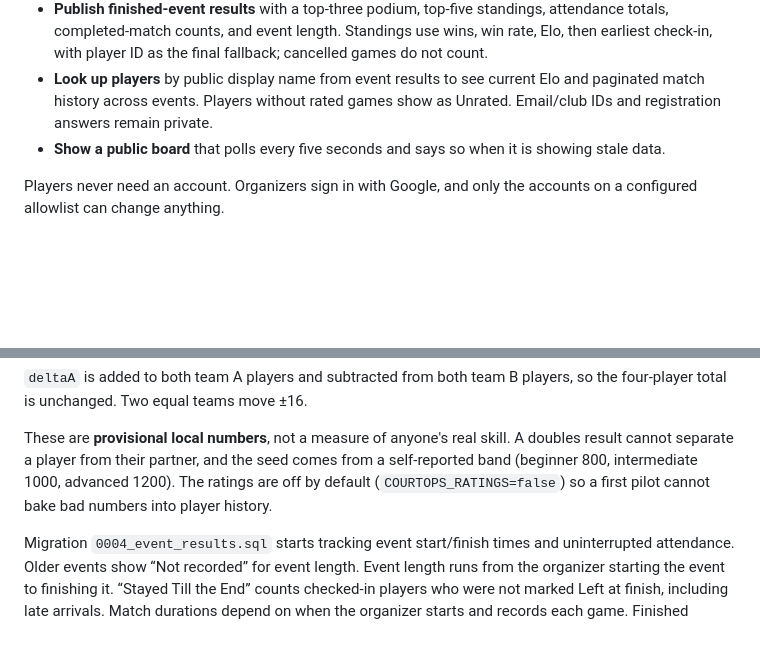
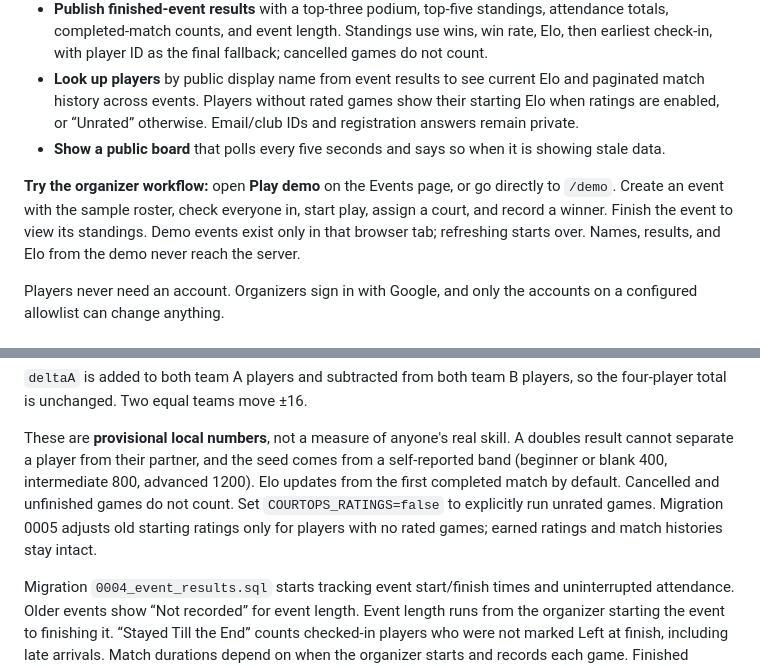
Before and after one commit to nkh5/CourtOps, a Markdown page: README.md, 2 parts joined by grey strips. Rendered like a GitHub page; blank space fills up the shorter version.

Commit message:
docs: explain the practice demo and starting Elo

```diff
--- a/README.md
+++ b/README.md
@@ -34,9 +34,15 @@ is what keeps the whole thing explainable.
   cancelled games do not count.
 - **Look up players** by public display name from event results to see current Elo
   and paginated match history across events. Players without rated games show
-  as Unrated. Email/club IDs and registration answers remain private.
+  their starting Elo when ratings are enabled, or “Unrated” otherwise. Email/club IDs and registration answers remain private.
 - **Show a public board** that polls every five seconds and says so when it is
   showing stale data.
+
+**Try the organizer workflow:** open **Play demo** on the Events page, or go
+directly to `/demo`. Create an event with the sample roster, check everyone in,
+start play, assign a court, and record a winner. Finish the event to view its
+standings. Demo events exist only in that browser tab; refreshing starts over.
+Names, results, and Elo from the demo never reach the server.
 
 Players never need an account. Organizers sign in with Google, and only the
 accounts on a configured allowlist can change anything.
@@ -199,9 +204,10 @@ players, so the four-player total is unchanged. Two equal teams move ±16.
 
 These are **provisional local numbers**, not a measure of anyone's real skill. A
 doubles result cannot separate a player from their partner, and the seed comes
-from a self-reported band (beginner 800, intermediate 1000, advanced 1200). The
-ratings are off by default (`COURTOPS_RATINGS=false`) so a first pilot cannot
-bake bad numbers into player history.
+from a self-reported band (beginner or blank 400, intermediate 800, advanced 1200).
+Elo updates from the first completed match by default. Cancelled and unfinished games
+do not count. Set `COURTOPS_RATINGS=false` to explicitly run unrated games.
+Migration 0005 adjusts old starting ratings only for players with no rated games; earned ratings and match histories stay intact.
 
 Migration `0004_event_results.sql` starts tracking event start/finish times and
 uninterrupted attendance. Older events show “Not recorded” for event length.
```
Also changed, not shown: other parts of README.md (+1 -2 lines).
